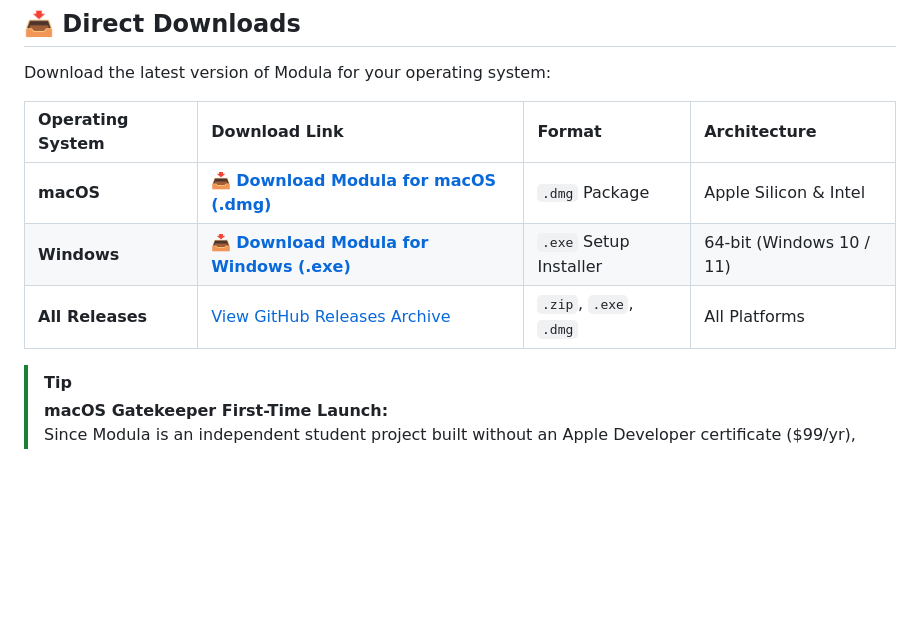
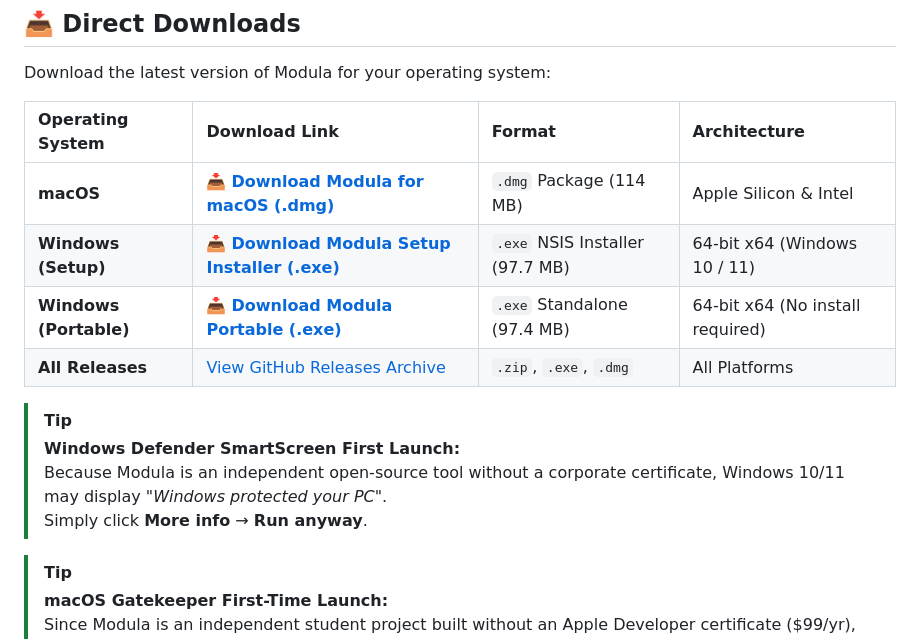
Before and after one commit to MananDua28/Modula, a Markdown page: README.md, the part around the change. Drawn GitHub-style; blank space fills up the shorter version.

Commit message:
docs(readme): add Windows Setup and Portable download links and SmartScreen tip

```diff
--- a/README.md
+++ b/README.md
@@ -31,9 +31,15 @@ Download the latest version of Modula for your operating system:
 
 | Operating System | Download Link | Format | Architecture |
 | :--- | :--- | :--- | :--- |
-| **macOS** | [📥 **Download Modula for macOS (.dmg)**](https://github.com/MananDua28/Modula/releases/download/v1.0.3/Modula-1.0.3-arm64.dmg) | `.dmg` Package | Apple Silicon & Intel |
-| **Windows** | [📥 **Download Modula for Windows (.exe)**](https://github.com/MananDua28/Modula/releases/download/v1.0.3/Modula-Setup-1.0.3.exe) | `.exe` Setup Installer | 64-bit (Windows 10 / 11) |
+| **macOS** | [📥 **Download Modula for macOS (.dmg)**](https://github.com/MananDua28/Modula/releases/download/v1.0.3/Modula-1.0.3-arm64.dmg) | `.dmg` Package (114 MB) | Apple Silicon & Intel |
+| **Windows (Setup)** | [📥 **Download Modula Setup Installer (.exe)**](https://github.com/MananDua28/Modula/releases/download/v1.0.3/Modula-Setup-1.0.3.exe) | `.exe` NSIS Installer (97.7 MB) | 64-bit x64 (Windows 10 / 11) |
+| **Windows (Portable)** | [📥 **Download Modula Portable (.exe)**](https://github.com/MananDua28/Modula/releases/download/v1.0.3/Modula-Portable-1.0.3.exe) | `.exe` Standalone (97.4 MB) | 64-bit x64 (No install required) |
 | **All Releases** | [View GitHub Releases Archive](https://github.com/MananDua28/Modula/releases) | `.zip`, `.exe`, `.dmg` | All Platforms |
+
+> [!TIP]
+> **Windows Defender SmartScreen First Launch:**
+> Because Modula is an independent open-source tool without a corporate certificate, Windows 10/11 may display *"Windows protected your PC"*.
+> Simply click **More info** &rarr; **Run anyway**.
 
 > [!TIP]
 > **macOS Gatekeeper First-Time Launch:**
```
